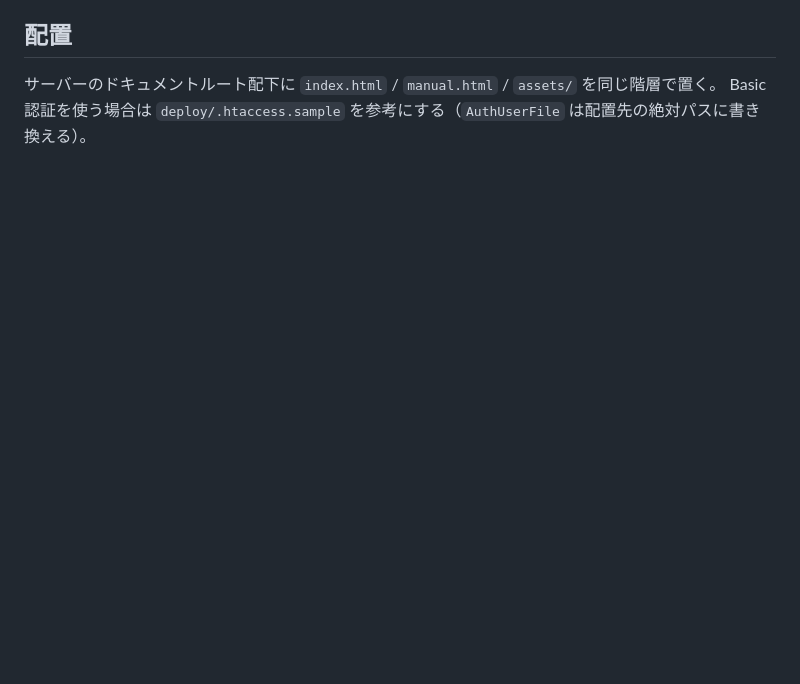
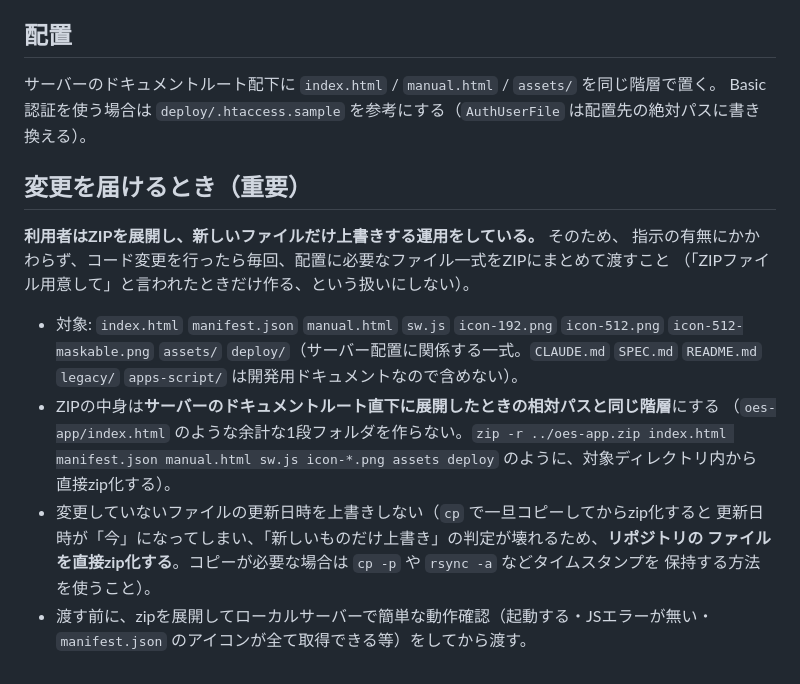
Before and after one commit to tatsuyahanada-eng/MusicLyrics, a Markdown page: oes-calendar/CLAUDE.md, the part around the change. Drawn GitHub-style; blank space fills up the shorter version.

Commit message:
今後の配布は毎回ZIPにまとめる運用をCLAUDE.mdに明記
利用者はZIPを展開して新しいファイルだけ上書きする運用のため、指示が
無くても変更のたびに配置一式をZIP化して渡す方針をドキュメント化した。

Co-Authored-By: Claude Sonnet 5 <noreply@anthropic.com>
Claude-Session: https://claude.ai/code/session_01NGJkEsU8WASrPaUuYdJdog

```diff
--- a/oes-calendar/CLAUDE.md
+++ b/oes-calendar/CLAUDE.md
@@ -458,3 +458,22 @@ Service Workerが登録されることを確認する（`http://` の簡易サ
 
 サーバーのドキュメントルート配下に `index.html` / `manual.html` / `assets/` を同じ階層で置く。
 Basic認証を使う場合は `deploy/.htaccess.sample` を参考にする（`AuthUserFile` は配置先の絶対パスに書き換える）。
+
+## 変更を届けるとき（重要）
+
+**利用者はZIPを展開し、新しいファイルだけ上書きする運用をしている。** そのため、
+指示の有無にかかわらず、コード変更を行ったら毎回、配置に必要なファイル一式をZIPにまとめて渡すこと
+（「ZIPファイル用意して」と言われたときだけ作る、という扱いにしない）。
+- 対象: `index.html` `manifest.json` `manual.html` `sw.js` `icon-192.png` `icon-512.png`
+  `icon-512-maskable.png` `assets/` `deploy/`（サーバー配置に関係する一式。`CLAUDE.md` `SPEC.md`
+  `README.md` `legacy/` `apps-script/` は開発用ドキュメントなので含めない）。
+- ZIPの中身は**サーバーのドキュメントルート直下に展開したときの相対パスと同じ階層**にする
+  （`oes-app/index.html` のような余計な1段フォルダを作らない。`zip -r ../oes-app.zip index.html
+  manifest.json manual.html sw.js icon-*.png assets deploy` のように、対象ディレクトリ内から
+  直接zip化する）。
+- 変更していないファイルの更新日時を上書きしない（`cp` で一旦コピーしてからzip化すると
+  更新日時が「今」になってしまい、「新しいものだけ上書き」の判定が壊れるため、**リポジトリの
+  ファイルを直接zip化する**。コピーが必要な場合は `cp -p` や `rsync -a` などタイムスタンプを
+  保持する方法を使うこと）。
+- 渡す前に、zipを展開してローカルサーバーで簡単な動作確認（起動する・JSエラーが無い・
+  `manifest.json` のアイコンが全て取得できる等）をしてから渡す。
```
